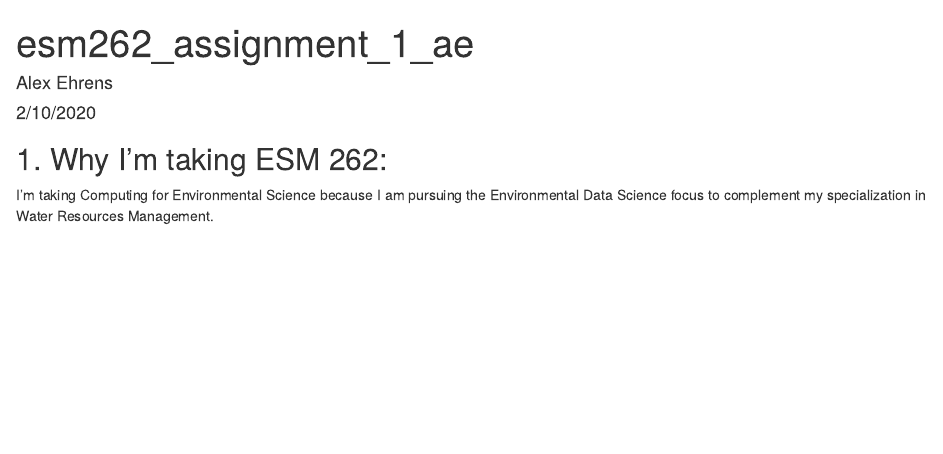
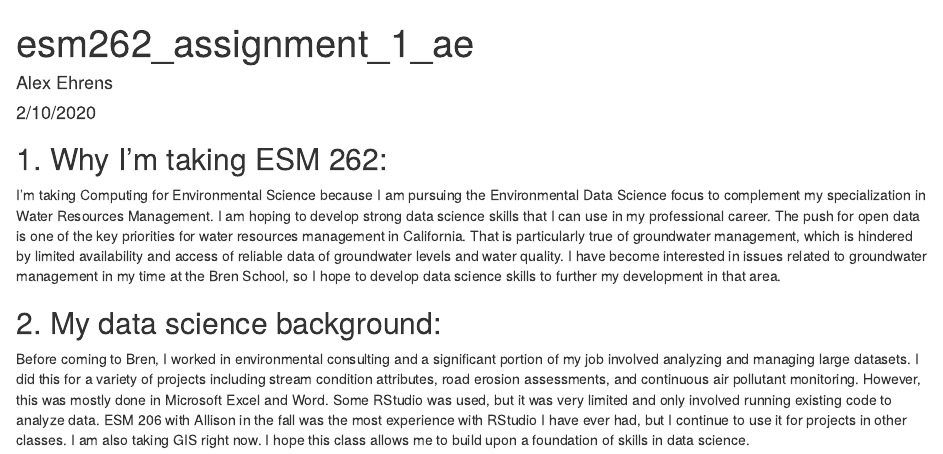
Before and after one commit to alexehrens/esm262_alex_ehrens, an R Markdown document (Working/esm262_assignment1_ae.Rmd): the page in a window 1100 px wide, from its top. The pictures show the output file Working/esm262_assignment1_ae.html that the author committed with the source, opened offline.

Commit message:
wrote paragraphs about myself

```diff
--- a/Working/esm262_assignment1_ae.Rmd
+++ b/Working/esm262_assignment1_ae.Rmd
@@ -11,4 +11,8 @@ knitr::opts_chunk$set(echo = TRUE)
 
 ## 1. Why I'm taking ESM 262:
 
-I'm taking Computing for Environmental Science because I am pursuing the Environmental Data Science focus to complement my specialization in Water Resources Management.
+I'm taking Computing for Environmental Science because I am pursuing the Environmental Data Science focus to complement my specialization in Water Resources Management. I am hoping to develop strong data science skills that I can use in my professional career. The push for open data is one of the key priorities for water resources management in California. That is particularly true of groundwater management, which is hindered by limited availability and access of reliable data of groundwater levels and water quality. I have become interested in issues related to groundwater management in my time at the Bren School, so I hope to develop data science skills to further my development in that area.
+
+## 2. My data science background:
+
+Before coming to Bren, I worked in environmental consulting and a significant portion of my job involved analyzing and managing large datasets. I did this for a variety of projects including stream condition attributes, road erosion assessments, and continuous air pollutant monitoring. However, this was mostly done in Microsoft Excel and Word. Some RStudio was used, but it was very limited and only involved running existing code to analyze data. ESM 206 with Allison in the fall was the most experience with RStudio I have ever had, but I continue to use it for projects in other classes. I am also taking GIS right now. I hope this class allows me to build upon a foundation of skills in data science.
```
Also changed, not shown: Working/esm262_assignment1_ae.html, 3 other files.
